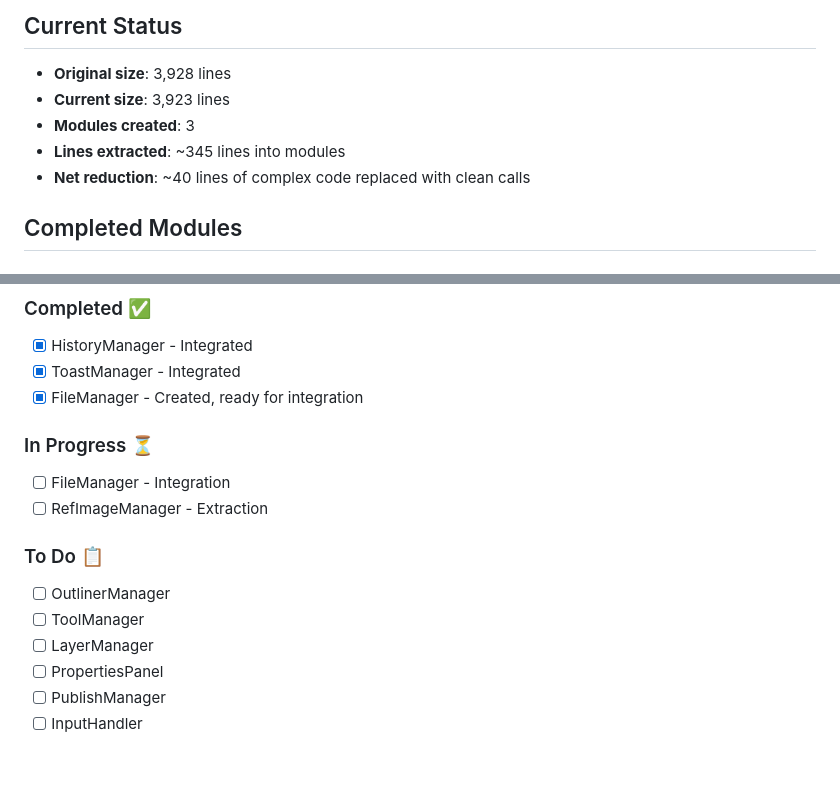
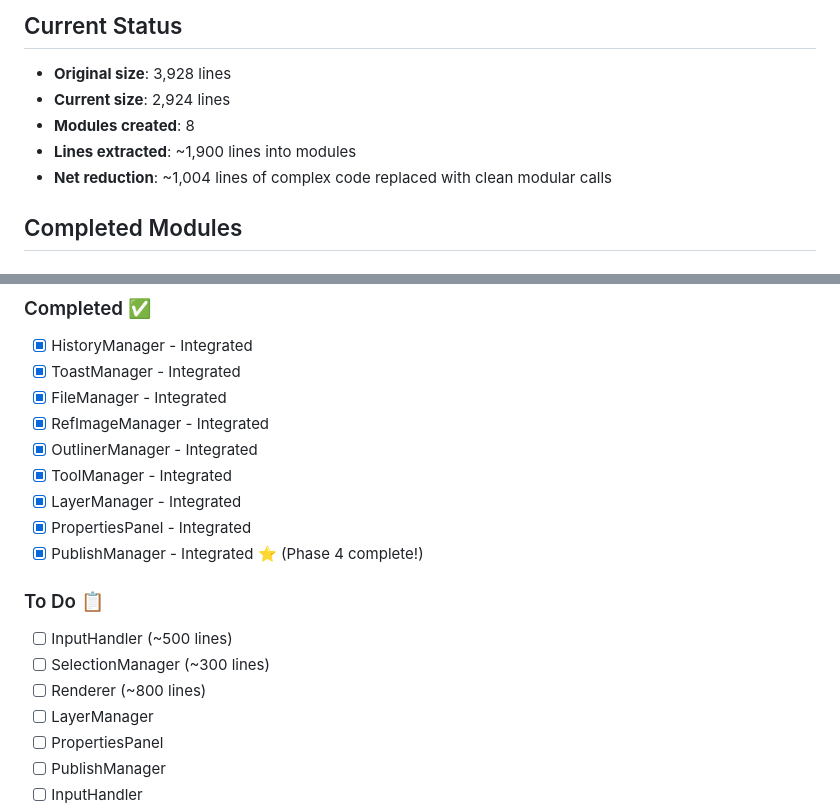
Before and after one commit to Wiktor87/LeatherPatternTool, a Markdown page: REFACTORING_GUIDE.md, 2 parts joined by grey strips. Drawn GitHub-style; blank space fills up the shorter version.

```diff
--- a/REFACTORING_GUIDE.md
+++ b/REFACTORING_GUIDE.md
@@ -7,10 +7,10 @@ This document provides a comprehensive guide for continuing the refactoring of `
 ## Current Status
 
 - **Original size**: 3,928 lines
-- **Current size**: 3,923 lines
-- **Modules created**: 3
-- **Lines extracted**: ~345 lines into modules
-- **Net reduction**: ~40 lines of complex code replaced with clean calls
+- **Current size**: 2,924 lines
+- **Modules created**: 8
+- **Lines extracted**: ~1,900 lines into modules
+- **Net reduction**: ~1,004 lines of complex code replaced with clean modular calls
 
 ## Completed Modules
 
@@ -444,15 +481,18 @@ Keep this checklist updated as you progress:
 ### Completed ✅
 - [x] HistoryManager - Integrated
 - [x] ToastManager - Integrated
-- [x] FileManager - Created, ready for integration
-
-### In Progress ⏳
-- [ ] FileManager - Integration
-- [ ] RefImageManager - Extraction
+- [x] FileManager - Integrated
+- [x] RefImageManager - Integrated
+- [x] OutlinerManager - Integrated
+- [x] ToolManager - Integrated
+- [x] LayerManager - Integrated
+- [x] PropertiesPanel - Integrated
+- [x] PublishManager - Integrated ⭐ (Phase 4 complete!)
 
 ### To Do 📋
-- [ ] OutlinerManager
-- [ ] ToolManager
+- [ ] InputHandler (~500 lines)
+- [ ] SelectionManager (~300 lines)
+- [ ] Renderer (~800 lines)
 - [ ] LayerManager
 - [ ] PropertiesPanel
 - [ ] PublishManager
```
Also changed, not shown: other parts of REFACTORING_GUIDE.md (+39 -2 lines).
